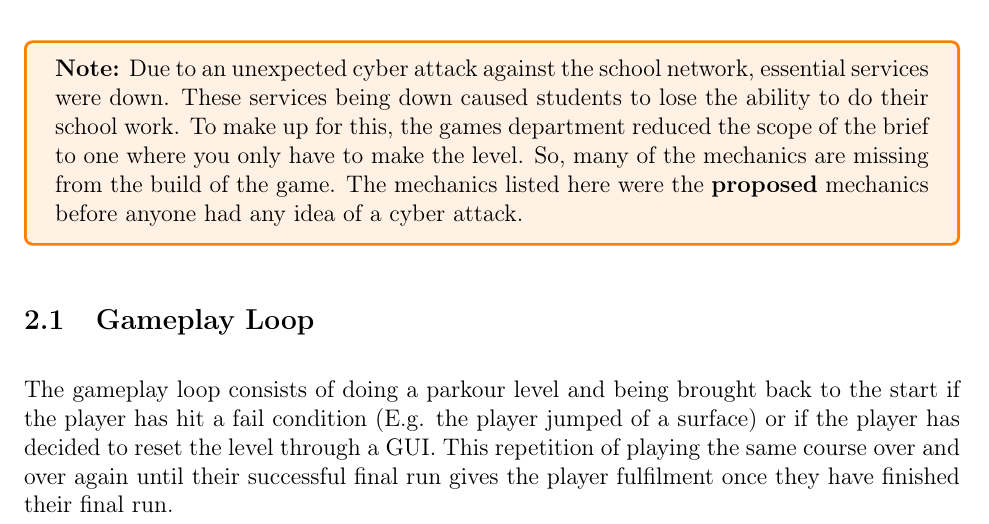
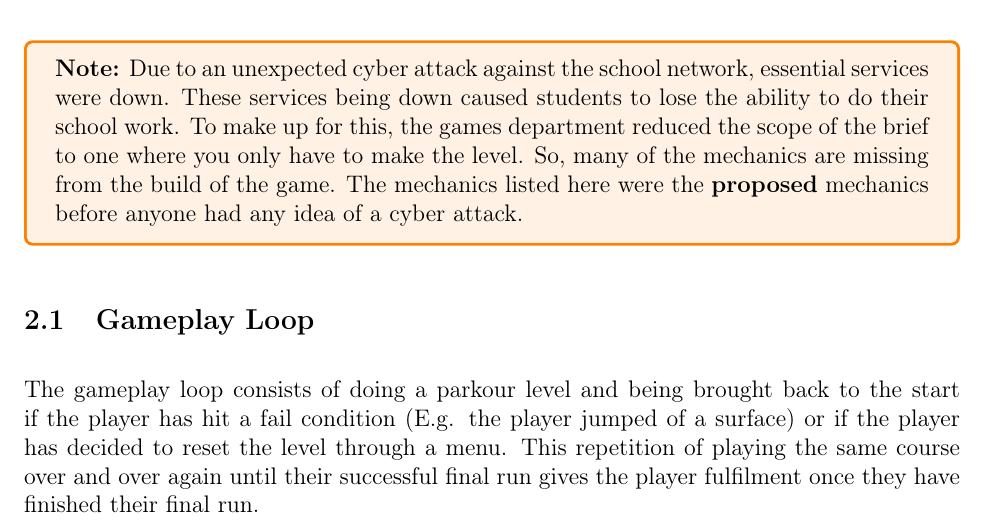
Before and after one commit to dylanru-sm-college/A2-GDD, a LaTeX document (main.tex): part of page 5 of 9, cut so that both start at the same text. Compiled offline with pdfLaTeX.

Commit message:
Changed word from GUI to menu. More accurate.

```diff
--- a/main.tex
+++ b/main.tex
@@ -123,7 +123,7 @@
 		\textbf{Note:} Due to an unexpected cyber attack against the school network, essential services were down. These services being down caused students to lose the ability to do their school work. To make up for this, the games department reduced the scope of the brief to one where you only have to make the level. So, many of the mechanics are missing from the build of the game. The mechanics listed here were the \textbf{proposed} mechanics before anyone had any idea of a cyber attack.
 	\end{note}
 	\subsection{Gameplay Loop}
-	The gameplay loop consists of doing a parkour level and being brought back to the start if the player has hit a fail condition (E.g. the player jumped of a surface) or if the player has decided to reset the level through a GUI. This repetition of playing the same course over and over again until their successful final run gives the player fulfilment once they have finished their final run.
+	The gameplay loop consists of doing a parkour level and being brought back to the start if the player has hit a fail condition (E.g. the player jumped of a surface) or if the player has decided to reset the level through a menu. This repetition of playing the same course over and over again until their successful final run gives the player fulfilment once they have finished their final run.
 	\newpage
 	\subsection{Controls}
 	The controls are pretty simple and most mechanics are done automatically as the user plays the game.
```
